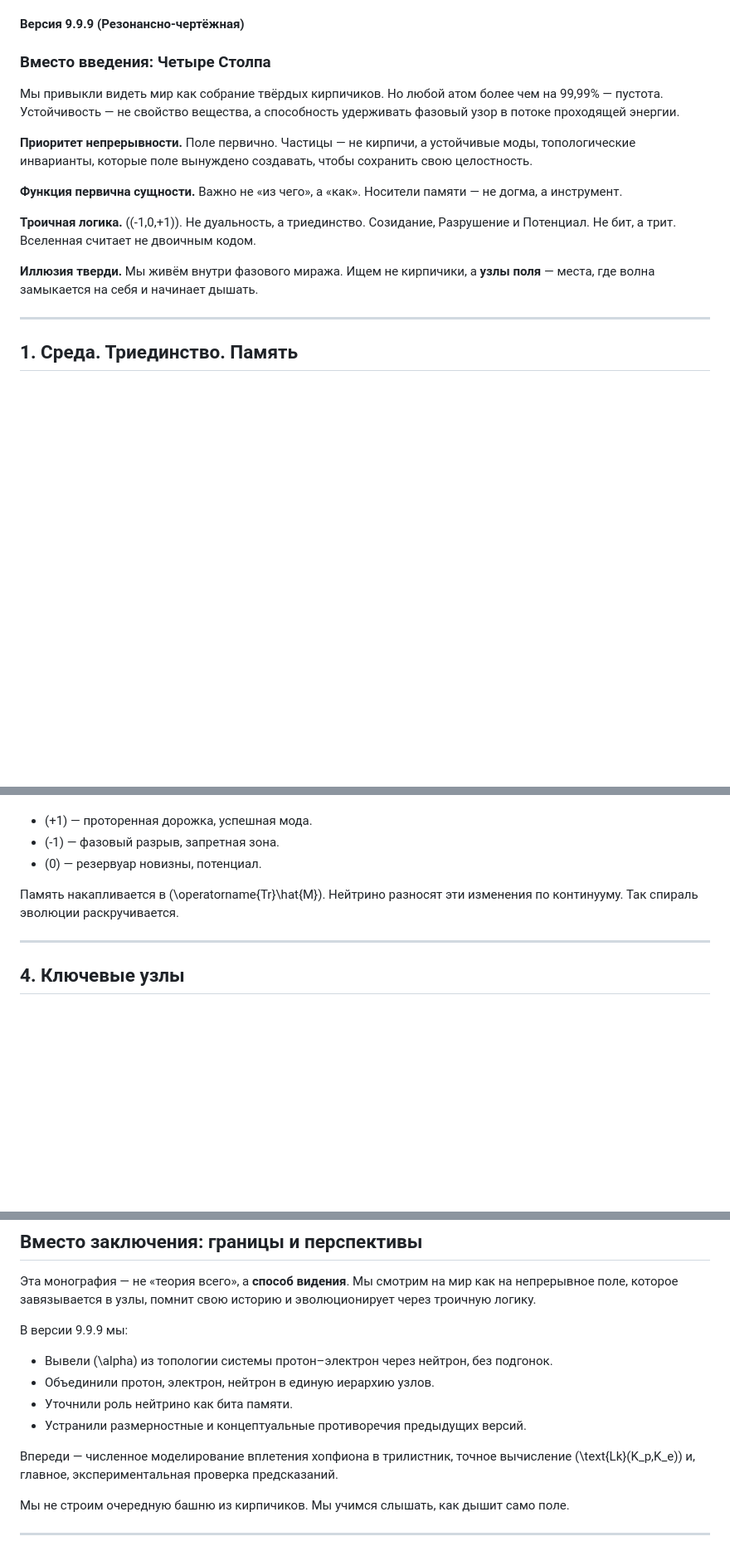
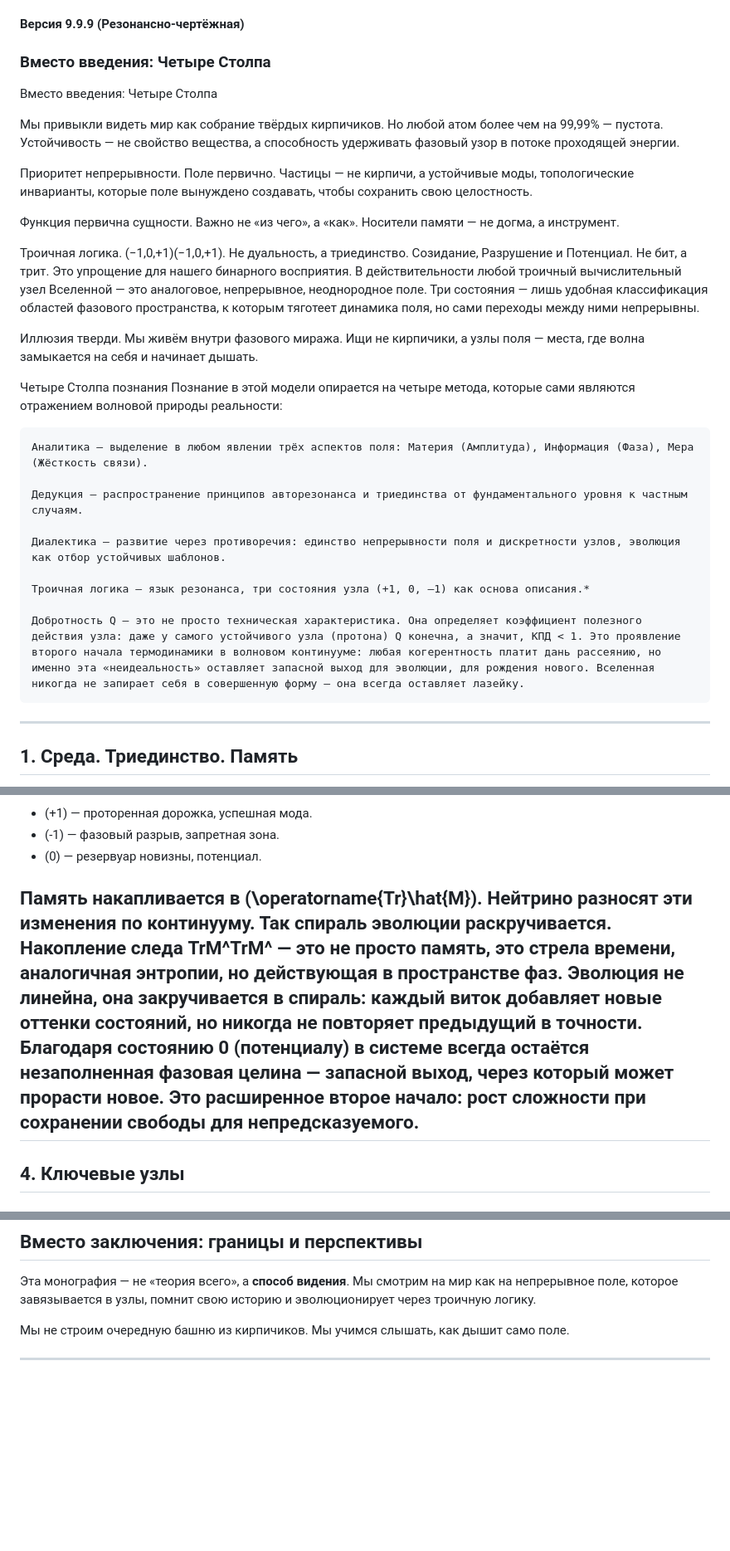
Before and after one commit to ainjohansen/-, a Markdown page: Азъ999-CORE.md, 3 parts joined by grey strips. Shown at 83% size. Rendered like a GitHub page; blank space fills up the shorter version.

Commit message:
new version

```diff
--- a/Азъ999-CORE.md
+++ b/Азъ999-CORE.md
@@ -5,15 +5,31 @@
 
 ### Вместо введения: Четыре Столпа
 
+Вместо введения: Четыре Столпа
+
 Мы привыкли видеть мир как собрание твёрдых кирпичиков. Но любой атом более чем на 99,99% — пустота. Устойчивость — не свойство вещества, а способность удерживать фазовый узор в потоке проходящей энергии.
 
-**Приоритет непрерывности.** Поле первично. Частицы — не кирпичи, а устойчивые моды, топологические инварианты, которые поле вынуждено создавать, чтобы сохранить свою целостность.
+Приоритет непрерывности. Поле первично. Частицы — не кирпичи, а устойчивые моды, топологические инварианты, которые поле вынуждено создавать, чтобы сохранить свою целостность.
 
-**Функция первична сущности.** Важно не «из чего», а «как». Носители памяти — не догма, а инструмент.
+Функция первична сущности. Важно не «из чего», а «как». Носители памяти — не догма, а инструмент.
 
-**Троичная логика.** \((-1,0,+1)\). Не дуальность, а триединство. Созидание, Разрушение и Потенциал. Не бит, а трит. Вселенная считает не двоичным кодом.
+Троичная логика. (−1,0,+1)(−1,0,+1). Не дуальность, а триединство. Созидание, Разрушение и Потенциал. Не бит, а трит.
+Это упрощение для нашего бинарного восприятия. В действительности любой троичный вычислительный узел Вселенной — это аналоговое, непрерывное, неоднородное поле. Три состояния — лишь удобная классификация областей фазового пространства, к которым тяготеет динамика поля, но сами переходы между ними непрерывны.
 
-**Иллюзия тверди.** Мы живём внутри фазового миража. Ищем не кирпичики, а **узлы поля** — места, где волна замыкается на себя и начинает дышать.
+Иллюзия тверди. Мы живём внутри фазового миража. Ищи не кирпичики, а узлы поля — места, где волна замыкается на себя и начинает дышать.
+
+Четыре Столпа познания
+Познание в этой модели опирается на четыре метода, которые сами являются отражением волновой природы реальности:
+
+    Аналитика — выделение в любом явлении трёх аспектов поля: Материя (Амплитуда), Информация (Фаза), Мера (Жёсткость связи).
+
+    Дедукция — распространение принципов авторезонанса и триединства от фундаментального уровня к частным случаям.
+
+    Диалектика — развитие через противоречия: единство непрерывности поля и дискретности узлов, эволюция как отбор устойчивых шаблонов.
+
+    Троичная логика — язык резонанса, три состояния узла (+1, 0, –1) как основа описания.*
+
+    Добротность Q — это не просто техническая характеристика. Она определяет коэффициент полезного действия узла: даже у самого устойчивого узла (протона) Q конечна, а значит, КПД < 1. Это проявление второго начала термодинамики в волновом континууме: любая когерентность платит дань рассеянию, но именно эта «неидеальность» оставляет запасной выход для эволюции, для рождения нового. Вселенная никогда не запирает себя в совершенную форму — она всегда оставляет лазейку.
 
 ---
 
@@ -60,7 +76,7 @@
 - \(0\) — резервуар новизны, потенциал.
 
 Память накапливается в \(\operatorname{Tr}\hat{M}\). Нейтрино разносят эти изменения по континууму. Так спираль эволюции раскручивается.
-
+Накопление следа Tr⁡M^TrM^ — это не просто память, это стрела времени, аналогичная энтропии, но действующая в пространстве фаз. Эволюция не линейна, она закручивается в спираль: каждый виток добавляет новые оттенки состояний, но никогда не повторяет предыдущий в точности. Благодаря состоянию 0 (потенциалу) в системе всегда остаётся незаполненная фазовая целина — запасной выход, через который может прорасти новое. Это расширенное второе начало: рост сложности при сохранении свободы для непредсказуемого.
 ---
 
 ## 4. Ключевые узлы
@@ -154,14 +169,6 @@ m_p c^2 = \frac{\hbar c}{R_p} \cdot f_p,\qquad f_p = 4.
 
 Эта монография — не «теория всего», а **способ видения**. Мы смотрим на мир как на непрерывное поле, которое завязывается в узлы, помнит свою историю и эволюционирует через троичную логику.
 
-В версии 9.9.9 мы:
-- Вывели \(\alpha\) из топологии системы протон–электрон через нейтрон, без подгонок.
-- Объединили протон, электрон, нейтрон в единую иерархию узлов.
-- Уточнили роль нейтрино как бита памяти.
-- Устранили размерностные и концептуальные противоречия предыдущих версий.
-
-Впереди — численное моделирование вплетения хопфиона в трилистник, точное вычисление \(\text{Lk}(K_p,K_e)\) и, главное, экспериментальная проверка предсказаний.
-
 Мы не строим очередную башню из кирпичиков. Мы учимся слышать, как дышит само поле.
 
 ---
```
Also changed, not shown: other parts of Азъ999-CORE.md (+2 -3 lines).
